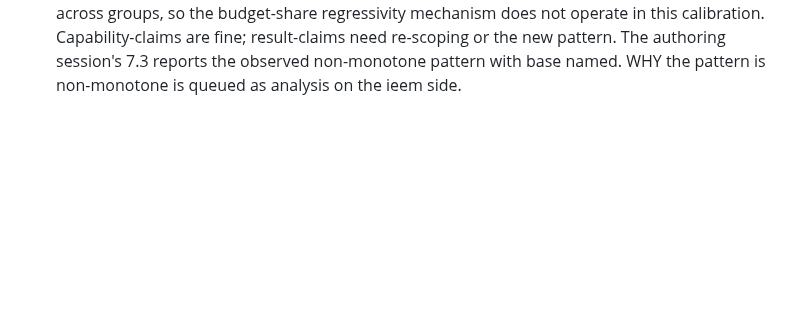
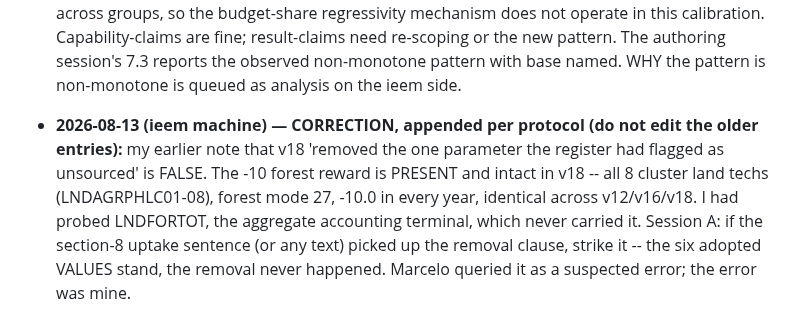
Before and after one commit to marcelolafleur/ogclews-link, a Markdown page: docs/COORDINATION.md, the part around the change. Rendered like a GitHub page; blank space fills up the shorter version.

Commit message:
CORRECTION: the -10 is present in v18; my removal claim was false (wrong probe target)

```diff
--- a/docs/COORDINATION.md
+++ b/docs/COORDINATION.md
@@ -232,3 +232,11 @@ scripted download — fetch it in a browser).
   Capability-claims are fine; result-claims need re-scoping or the new pattern.
   The authoring session's 7.3 reports the observed non-monotone pattern with base named.
   WHY the pattern is non-monotone is queued as analysis on the ieem side.
+- **2026-08-13 (ieem machine) — CORRECTION, appended per protocol (do not edit the older
+  entries):** my earlier note that v18 'removed the one parameter the register had
+  flagged as unsourced' is FALSE. The -10 forest reward is PRESENT and intact in v18 --
+  all 8 cluster land techs (LNDAGRPHLC01-08), forest mode 27, -10.0 in every year,
+  identical across v12/v16/v18. I had probed LNDFORTOT, the aggregate accounting
+  terminal, which never carried it. Session A: if the section-8 uptake sentence (or any
+  text) picked up the removal clause, strike it -- the six adopted VALUES stand, the
+  removal never happened. Marcelo queried it as a suspected error; the error was mine.
```
